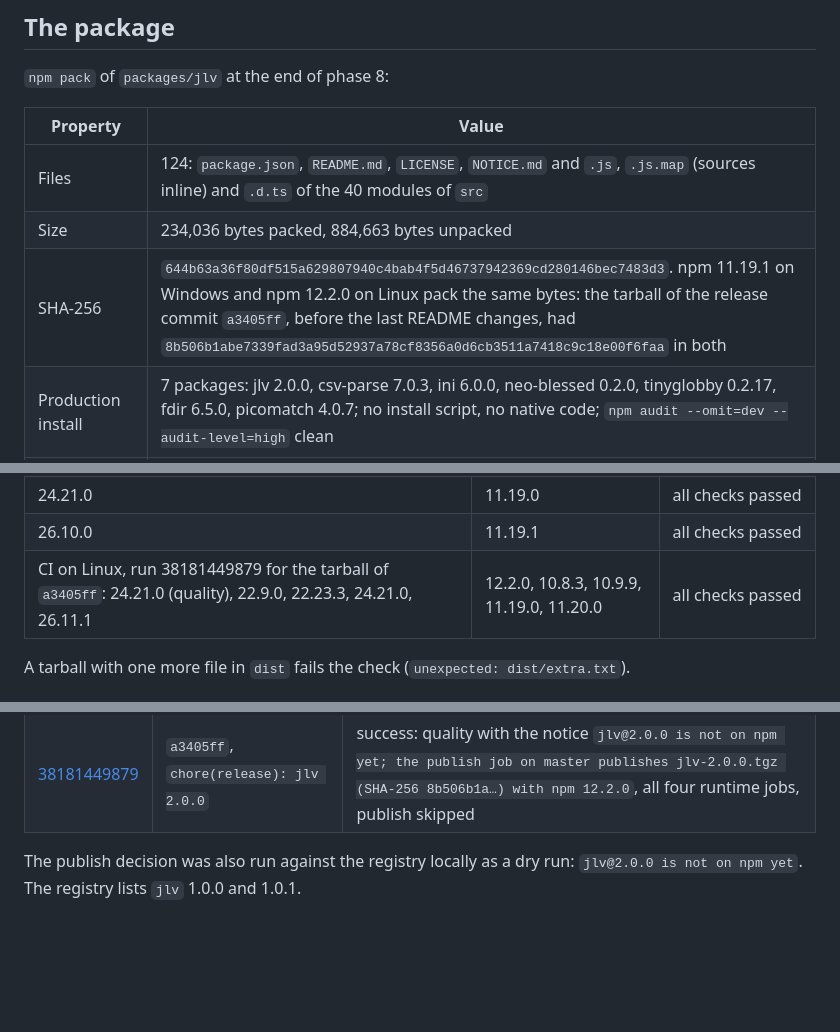
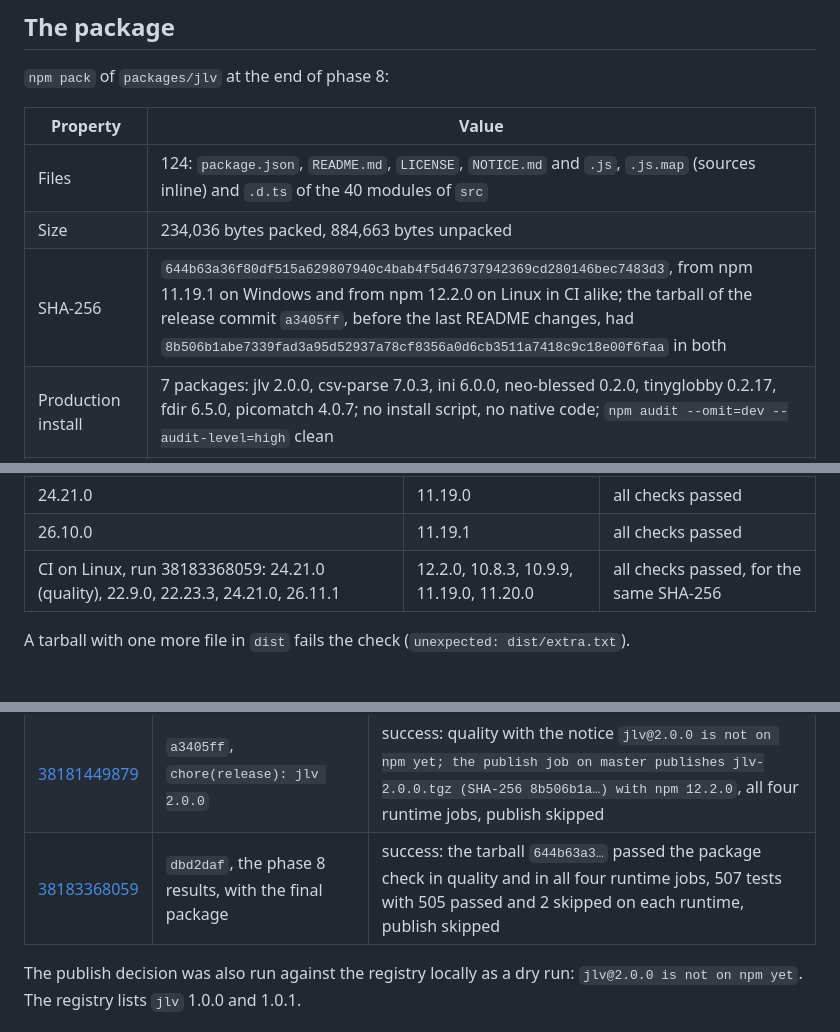
Before and after one commit to Defkil/jlv, a Markdown page: docs/v2-phase-8-results.md, 3 parts joined by grey strips. Drawn GitHub-style; blank space fills up the shorter version.

Commit message:
docs: record the CI run of the final package
Run 38183368059 of dbd2daf checked the final tarball, the same bytes as packed on Windows, in the quality job and on all four runtimes.

```diff
--- a/docs/v2-phase-8-results.md
+++ b/docs/v2-phase-8-results.md
@@ -39,7 +39,7 @@ the tests.
 | --- | --- |
 | Files | 124: `package.json`, `README.md`, `LICENSE`, `NOTICE.md` and `.js`, `.js.map` (sources inline) and `.d.ts` of the 40 modules of `src` |
 | Size | 234,036 bytes packed, 884,663 bytes unpacked |
-| SHA-256 | `644b63a36f80df515a629807940c4bab4f5d46737942369cd280146bec7483d3`. npm 11.19.1 on Windows and npm 12.2.0 on Linux pack the same bytes: the tarball of the release commit `a3405ff`, before the last README changes, had `8b506b1abe7339fad3a95d52937a78cf8356a0d6cb3511a7418c9c18e00f6faa` in both |
+| SHA-256 | `644b63a36f80df515a629807940c4bab4f5d46737942369cd280146bec7483d3`, from npm 11.19.1 on Windows and from npm 12.2.0 on Linux in CI alike; the tarball of the release commit `a3405ff`, before the last README changes, had `8b506b1abe7339fad3a95d52937a78cf8356a0d6cb3511a7418c9c18e00f6faa` in both |
 | Production install | 7 packages: jlv 2.0.0, csv-parse 7.0.3, ini 6.0.0, neo-blessed 0.2.0, tinyglobby 0.2.17, fdir 6.5.0, picomatch 4.0.7; no install script, no native code; `npm audit --omit=dev --audit-level=high` clean |
 | Public declarations | `api.d.ts` and `formats/index.d.ts` reach 11 more declaration files of the package and nothing else; none names blessed |
 
@@ -66,7 +66,7 @@ signal handler and set no exit code, and jlv runs all three plugins.
 | 22.23.3 | 10.9.9 | all checks passed |
 | 24.21.0 | 11.19.0 | all checks passed |
 | 26.10.0 | 11.19.1 | all checks passed |
-| CI on Linux, run 38181449879 for the tarball of `a3405ff`: 24.21.0 (quality), 22.9.0, 22.23.3, 24.21.0, 26.11.1 | 12.2.0, 10.8.3, 10.9.9, 11.19.0, 11.20.0 | all checks passed |
+| CI on Linux, run 38183368059: 24.21.0 (quality), 22.9.0, 22.23.3, 24.21.0, 26.11.1 | 12.2.0, 10.8.3, 10.9.9, 11.19.0, 11.20.0 | all checks passed, for the same SHA-256 |
 
 A tarball with one more file in `dist` fails the check (`unexpected: dist/extra.txt`).
 
@@ -107,6 +107,7 @@ Runs on the branch:
 | [38179631342](https://github.com/Defkil/jlv/actions/runs/38179631342) | `3a0134c` | quality passed the package check and stopped at the release decision: no changelog section for 0.1.2 yet, as expected |
 | [38181266439](https://github.com/Defkil/jlv/actions/runs/38181266439) | `b7acdd3` | the same, before the release commit |
 | [38181449879](https://github.com/Defkil/jlv/actions/runs/38181449879) | `a3405ff`, `chore(release): jlv 2.0.0` | success: quality with the notice `jlv@2.0.0 is not on npm yet; the publish job on master publishes jlv-2.0.0.tgz (SHA-256 8b506b1a…) with npm 12.2.0`, all four runtime jobs, publish skipped |
+| [38183368059](https://github.com/Defkil/jlv/actions/runs/38183368059) | `dbd2daf`, the phase 8 results, with the final package | success: the tarball `644b63a3…` passed the package check in quality and in all four runtime jobs, 507 tests with 505 passed and 2 skipped on each runtime, publish skipped |
 
 The publish decision was also run against the registry locally as a dry run: `jlv@2.0.0 is not on npm yet`. The
 registry lists `jlv` 1.0.0 and 1.0.1.
```
